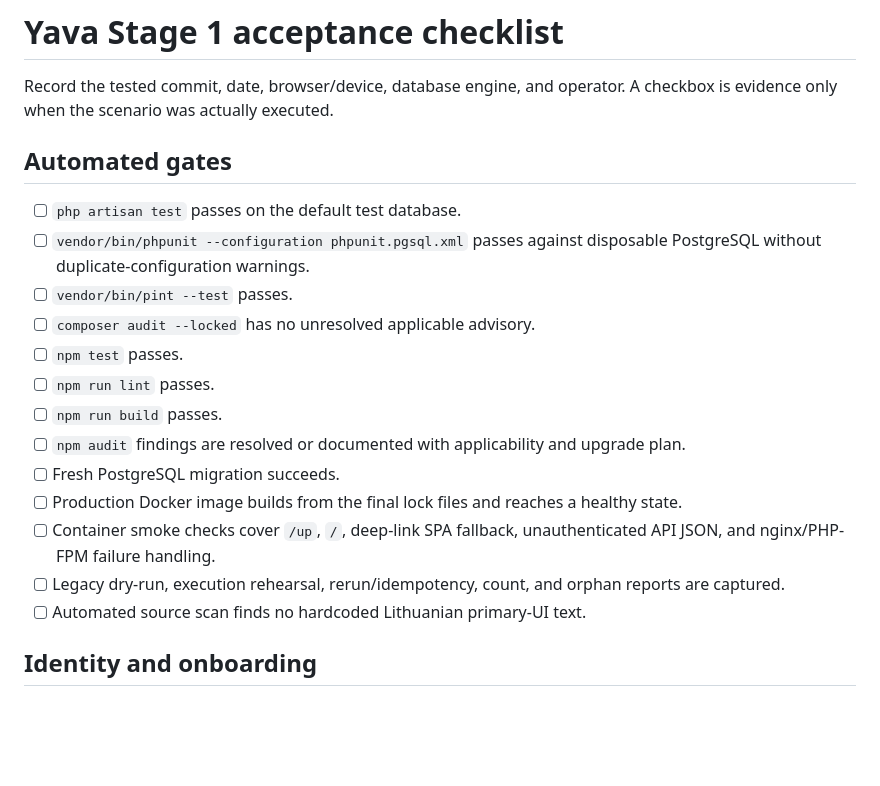
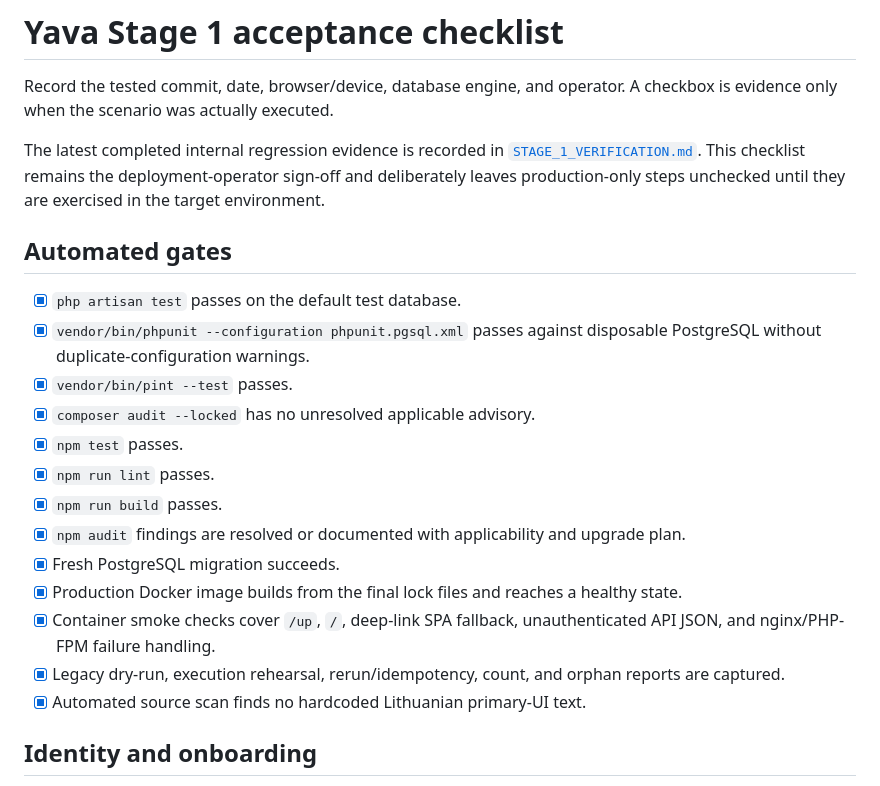
Before and after one commit to Mart15s/SADIS, a Markdown page: docs/ACCEPTANCE_CHECKLIST.md, the part around the change. GitHub-like rendering; blank space fills up the shorter version.

```diff
--- a/docs/ACCEPTANCE_CHECKLIST.md
+++ b/docs/ACCEPTANCE_CHECKLIST.md
@@ -2,21 +2,26 @@
 
 Record the tested commit, date, browser/device, database engine, and operator. A checkbox is evidence only when the scenario was actually executed.
 
+The latest completed internal regression evidence is recorded in
+[`STAGE_1_VERIFICATION.md`](STAGE_1_VERIFICATION.md). This checklist remains the
+deployment-operator sign-off and deliberately leaves production-only steps
+unchecked until they are exercised in the target environment.
+
 ## Automated gates
 
-- [ ] `php artisan test` passes on the default test database.
-- [ ] `vendor/bin/phpunit --configuration phpunit.pgsql.xml` passes against disposable PostgreSQL without duplicate-configuration warnings.
-- [ ] `vendor/bin/pint --test` passes.
-- [ ] `composer audit --locked` has no unresolved applicable advisory.
-- [ ] `npm test` passes.
-- [ ] `npm run lint` passes.
-- [ ] `npm run build` passes.
-- [ ] `npm audit` findings are resolved or documented with applicability and upgrade plan.
-- [ ] Fresh PostgreSQL migration succeeds.
-- [ ] Production Docker image builds from the final lock files and reaches a healthy state.
-- [ ] Container smoke checks cover `/up`, `/`, deep-link SPA fallback, unauthenticated API JSON, and nginx/PHP-FPM failure handling.
-- [ ] Legacy dry-run, execution rehearsal, rerun/idempotency, count, and orphan reports are captured.
-- [ ] Automated source scan finds no hardcoded Lithuanian primary-UI text.
+- [x] `php artisan test` passes on the default test database.
+- [x] `vendor/bin/phpunit --configuration phpunit.pgsql.xml` passes against disposable PostgreSQL without duplicate-configuration warnings.
+- [x] `vendor/bin/pint --test` passes.
+- [x] `composer audit --locked` has no unresolved applicable advisory.
+- [x] `npm test` passes.
+- [x] `npm run lint` passes.
+- [x] `npm run build` passes.
+- [x] `npm audit` findings are resolved or documented with applicability and upgrade plan.
+- [x] Fresh PostgreSQL migration succeeds.
+- [x] Production Docker image builds from the final lock files and reaches a healthy state.
+- [x] Container smoke checks cover `/up`, `/`, deep-link SPA fallback, unauthenticated API JSON, and nginx/PHP-FPM failure handling.
+- [x] Legacy dry-run, execution rehearsal, rerun/idempotency, count, and orphan reports are captured.
+- [x] Automated source scan finds no hardcoded Lithuanian primary-UI text.
 
 ## Identity and onboarding
 
```
Also changed, not shown: README.md (+1 -0 lines), docs/STAGE_1_VERIFICATION.md (added, +113 -0 lines).
